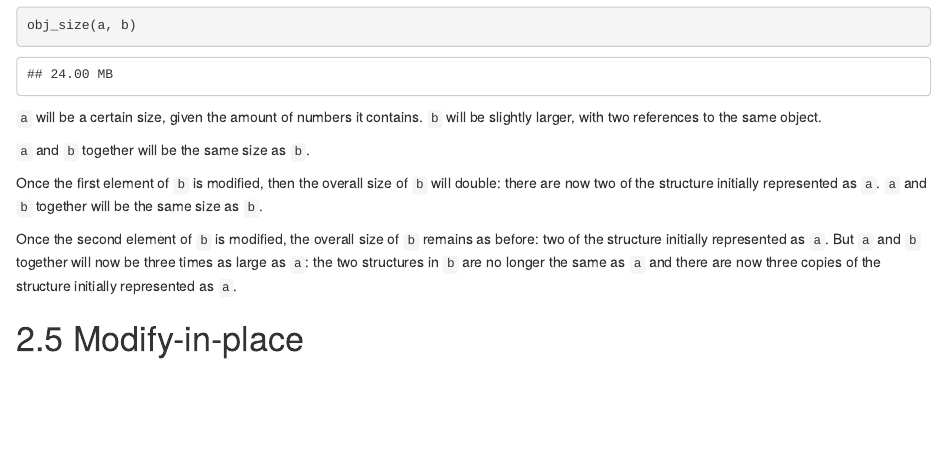
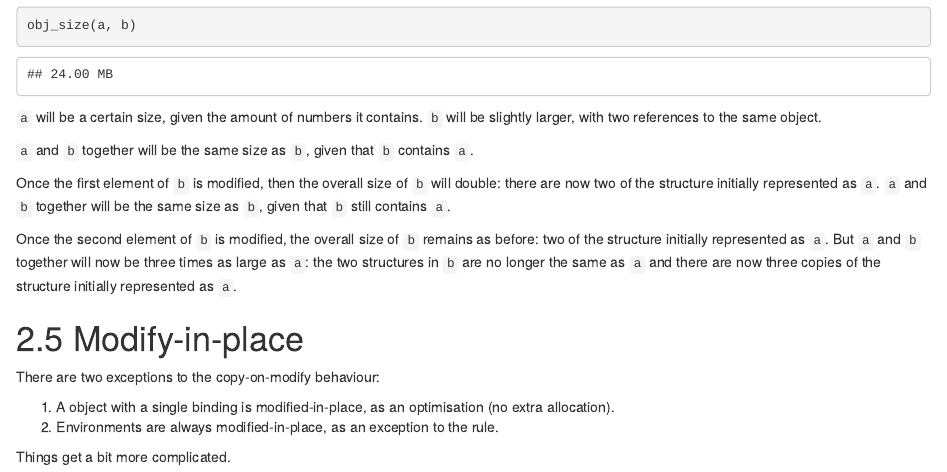
Before and after one commit to ads40/learn_advanced_r, an R Markdown document (code/chapter_2_binding.Rmd): the page in a window 1100 px wide, from 7720 px down. Rendered offline with R 4.5, knitr and Pandoc, with nearby package versions; code that draws random numbers runs with fixed seeds of ours.

Commit message:
Add notes.

```diff
--- a/code/chapter_2_binding.Rmd
+++ b/code/chapter_2_binding.Rmd
@@ -291,11 +291,11 @@ obj_size(a, b)
 `a` will be a certain size, given the amount of numbers it contains. `b` will be slightly larger,
 with two references to the same object.
 
-`a` and `b` together will be the same size as `b`.
+`a` and `b` together will be the same size as `b`, given that `b` contains `a`.
 
 Once the first element of `b` is modified, then the overall size of `b` will double: there are now
 two of the structure initially represented as `a`. `a` and `b` together will be the same size
-as `b`.
+as `b`, given that `b` still contains `a`.
 
 Once the second element of `b` is modified, the overall size of `b` remains as before: two of the
 structure initially represented as `a`. But `a` and `b` together will now be three times as large
@@ -303,3 +303,10 @@ as `a`: the two structures in `b` are no longer the same as `a` and there are no
 the structure initially represented as `a`.
 
 # 2.5 Modify-in-place
+
+There are two exceptions to the copy-on-modify behaviour:
+
+1. A object with a single binding is modified-in-place, as an optimisation (no extra allocation).
+2. Environments are always modified-in-place, as an exception to the rule.
+
+Things get a bit more complicated.
```
